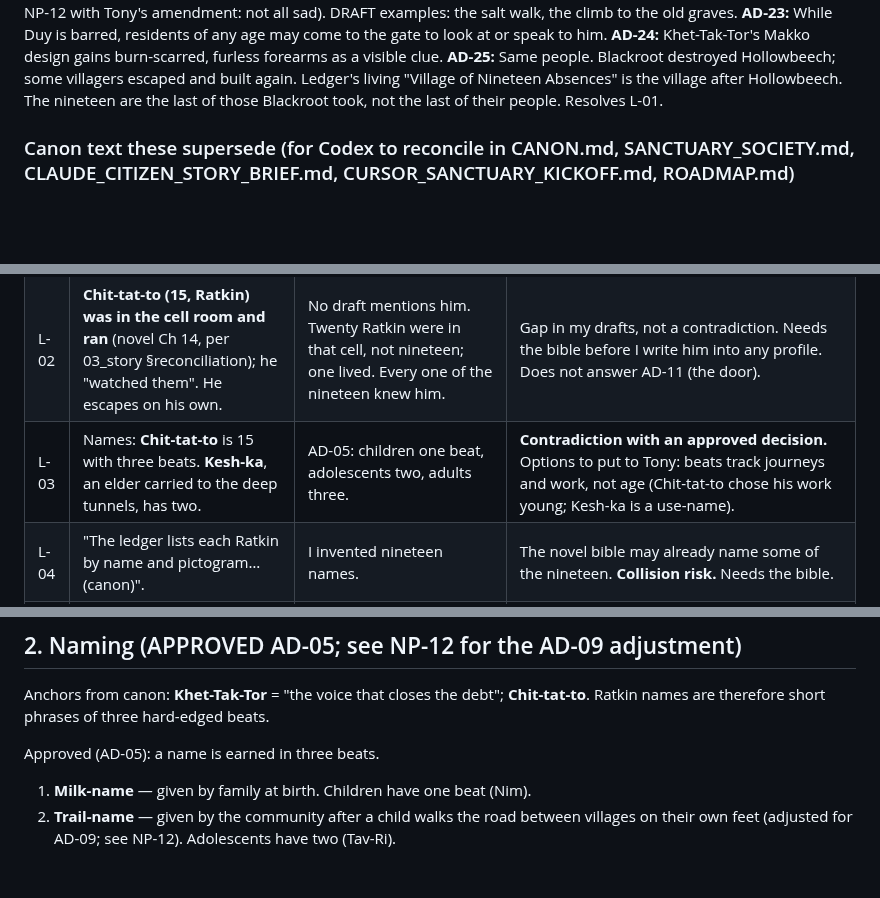
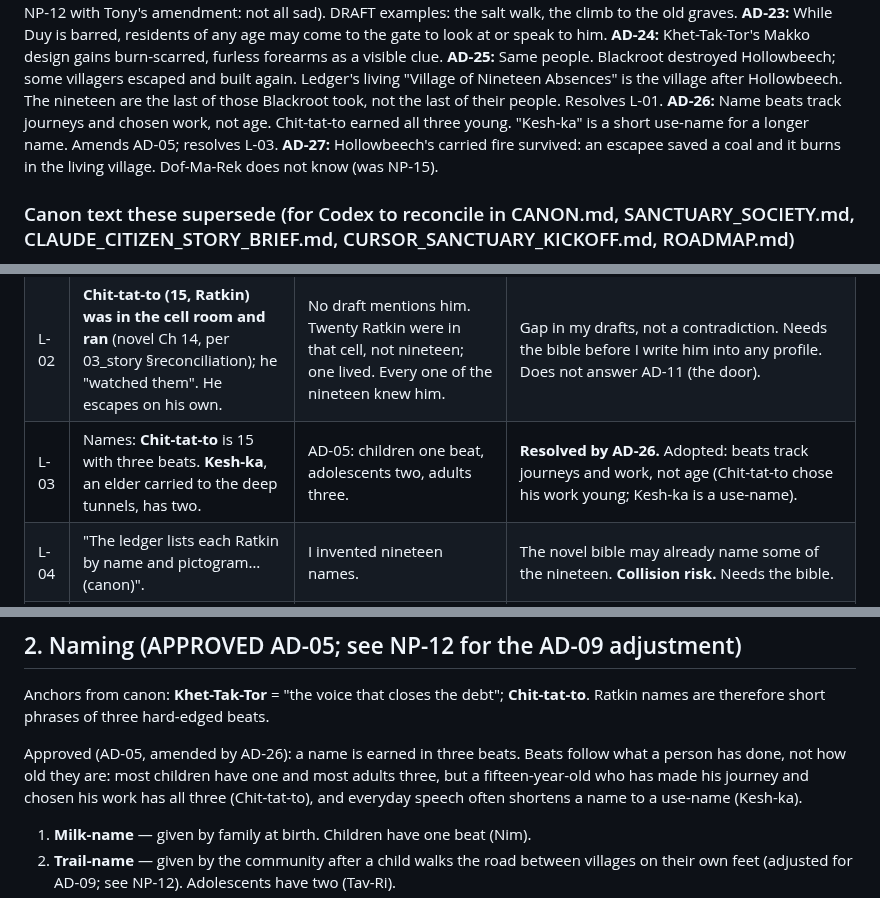
Before and after one commit to Tvalc/fwoosh, a Markdown page: docs/narrative/BIBLE.md, 3 parts joined by grey strips. Drawn GitHub-style; blank space fills up the shorter version.

```diff
--- a/docs/narrative/BIBLE.md
+++ b/docs/narrative/BIBLE.md
@@ -69,6 +69,8 @@ Tony's `blood-debt-writing` skill governs prose in this universe and Fwoosh is i
 **AD-23:** While Duy is barred, residents of any age may come to the gate to look at or speak to him.
 **AD-24:** Khet-Tak-Tor's Makko design gains burn-scarred, furless forearms as a visible clue.
 **AD-25:** Same people. Blackroot destroyed Hollowbeech; some villagers escaped and built again. Ledger's living "Village of Nineteen Absences" is the village after Hollowbeech. The nineteen are the last of those Blackroot took, not the last of their people. Resolves L-01.
+**AD-26:** Name beats track journeys and chosen work, not age. Chit-tat-to earned all three young. "Kesh-ka" is a short use-name for a longer name. Amends AD-05; resolves L-03.
+**AD-27:** Hollowbeech's carried fire survived: an escapee saved a coal and it burns in the living village. Dof-Ma-Rek does not know (was NP-15).
 
 ### Canon text these supersede (for Codex to reconcile in CANON.md, SANCTUARY_SOCIETY.md, CLAUDE_CITIZEN_STORY_BRIEF.md, CURSOR_SANCTUARY_KICKOFF.md, ROADMAP.md)
 - Every "nomadic forest tribe", "forest society", "forest culture", "woodland community props" → displaced villagers (AD-08/09). PRs #73–#75 wording.
@@ -95,7 +97,7 @@ Read: docs/00b_locked_decisions.md, 03_story.md, 21_canon_systems.md, FWOOSH_SHA
 |---|---|---|---|
 | L-01 | A **living Ratkin village** exists: "the Village of Nineteen Absences" (03_story Ch 4-1), with elders, Kesh-ka, deep tunnels; it is defended or relocated in Ch 5 and then chartered as "the first Ratkin place-name" (Chit-tat-to VI). | Fwoosh CANON (#75): Blackroot "destroyed" the village and the nineteen were its "last survivors". AD-13/AD-17 and my drafts: Hollowbeech, 150–200 people, everyone else killed; large raid-dead backlog; Nim's parents dead. | **Resolved by AD-25.** Reconciliation adopted: Hollowbeech *was* destroyed; some villagers escaped and, being who they are (AD-09), built again. The Village of Nineteen Absences is the village after Hollowbeech. "Last nineteen survivors" becomes "the last nineteen of those Blackroot took". |
 | L-02 | **Chit-tat-to (15, Ratkin) was in the cell room and ran** (novel Ch 14, per 03_story §reconciliation); he "watched them". He escapes on his own. | No draft mentions him. Twenty Ratkin were in that cell, not nineteen; one lived. Every one of the nineteen knew him. | Gap in my drafts, not a contradiction. Needs the bible before I write him into any profile. Does not answer AD-11 (the door). |
-| L-03 | Names: **Chit-tat-to** is 15 with three beats. **Kesh-ka**, an elder carried to the deep tunnels, has two. | AD-05: children one beat, adolescents two, adults three. | **Contradiction with an approved decision.** Options to put to Tony: beats track journeys and work, not age (Chit-tat-to chose his work young; Kesh-ka is a use-name). |
+| L-03 | Names: **Chit-tat-to** is 15 with three beats. **Kesh-ka**, an elder carried to the deep tunnels, has two. | AD-05: children one beat, adolescents two, adults three. | **Resolved by AD-26.** Adopted: beats track journeys and work, not age (Chit-tat-to chose his work young; Kesh-ka is a use-name). |
 | L-04 | "The ledger lists each Ratkin by name and pictogram… (canon)". | I invented nineteen names. | The novel bible may already name some of the nineteen. **Collision risk.** Needs the bible. |
 | L-05 | Keeping-place secrets: "the comb, the red cord". | Unused. | Opportunity: either may belong to one of the nineteen (a weaver's cord is an obvious candidate). Not written; needs the bible. |
 | L-06 | Warden is a boss who lifts the portcullis; an older outline had "a jailer dragging Chit-tat-to in". | AD-03: Warden and jailer are two beings. | Consistent. |
@@ -107,7 +109,7 @@ Read: docs/00b_locked_decisions.md, 03_story.md, 21_canon_systems.md, FWOOSH_SHA
 
 Anchors from canon: **Khet-Tak-Tor** = "the voice that closes the debt"; **Chit-tat-to**. Ratkin names are therefore short phrases of three hard-edged beats.
 
-Approved (AD-05): a name is earned in three beats.
+Approved (AD-05, amended by AD-26): a name is earned in three beats. Beats follow what a person has done, not how old they are: most children have one and most adults three, but a fifteen-year-old who has made his journey and chosen his work has all three (Chit-tat-to), and everyday speech often shortens a name to a use-name (Kesh-ka).
 1. **Milk-name** — given by family at birth. Children have one beat (Nim).
 2. **Trail-name** — given by the community after a child walks the road between villages on their own feet (adjusted for AD-09; see NP-12). Adolescents have two (Tav-Ri).
 3. **Hand-name** — chosen by the person when they take up their life's work.
```
Also changed, not shown: other parts of docs/narrative/BIBLE.md (+1 -1 lines), docs/NARRATIVE_HANDOFF.md (+22 -0 lines), docs/narrative/CAST_REGISTRY.md (+2 -1 lines).
